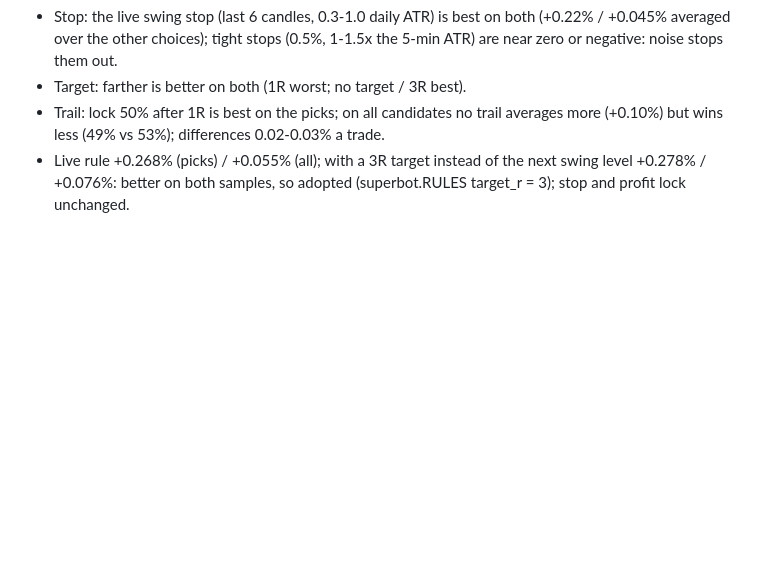
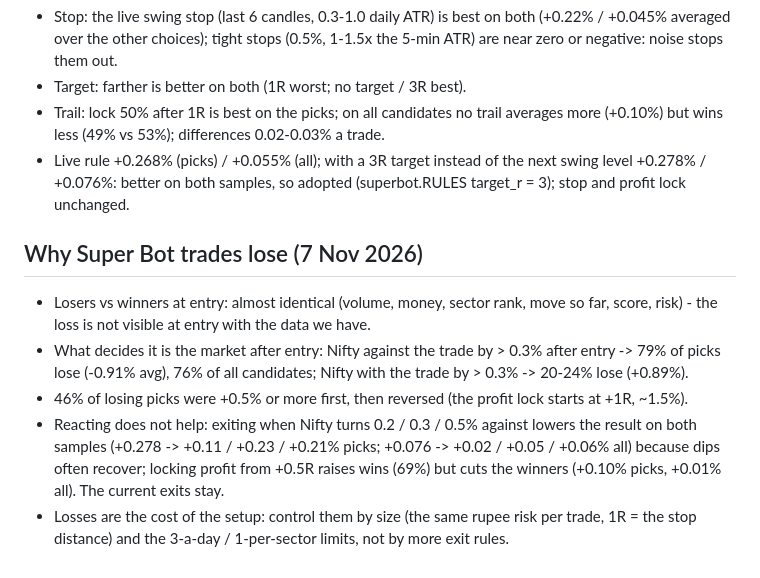
Before and after one commit to Navv143/omnipuls, a Markdown page: research/MOMENTUM_STUDY.md, the part around the change. Rendered like a GitHub page; blank space fills up the shorter version.

Commit message:
Notes: why Super Bot trades lose - the market turning after entry; early exits make it worse
Co-Authored-By: Claude Opus 5.5 <noreply@anthropic.com>
Claude-Session: https://claude.ai/code/session_01X7HnUvxkSkgCf3uBW5eHiv

```diff
--- a/research/MOMENTUM_STUDY.md
+++ b/research/MOMENTUM_STUDY.md
@@ -473,3 +473,15 @@ Same entries, 6 stops x 6 targets x 6 trails, on the 120 picks and on all 2,313
   (49% vs 53%); differences 0.02-0.03% a trade.
 - Live rule +0.268% (picks) / +0.055% (all); with a 3R target instead of the next swing level +0.278% / +0.076%:
   better on both samples, so adopted (superbot.RULES target_r = 3); stop and profit lock unchanged.
+
+## Why Super Bot trades lose (7 Nov 2026)
+- Losers vs winners at entry: almost identical (volume, money, sector rank, move so far, score, risk) - the loss is
+  not visible at entry with the data we have.
+- What decides it is the market after entry: Nifty against the trade by > 0.3% after entry -> 79% of picks lose
+  (-0.91% avg), 76% of all candidates; Nifty with the trade by > 0.3% -> 20-24% lose (+0.89%).
+- 46% of losing picks were +0.5% or more first, then reversed (the profit lock starts at +1R, ~1.5%).
+- Reacting does not help: exiting when Nifty turns 0.2 / 0.3 / 0.5% against lowers the result on both samples
+  (+0.278 -> +0.11 / +0.23 / +0.21% picks; +0.076 -> +0.02 / +0.05 / +0.06% all) because dips often recover; locking
+  profit from +0.5R raises wins (69%) but cuts the winners (+0.10% picks, +0.01% all). The current exits stay.
+- Losses are the cost of the setup: control them by size (the same rupee risk per trade, 1R = the stop distance)
+  and the 3-a-day / 1-per-sector limits, not by more exit rules.
```
